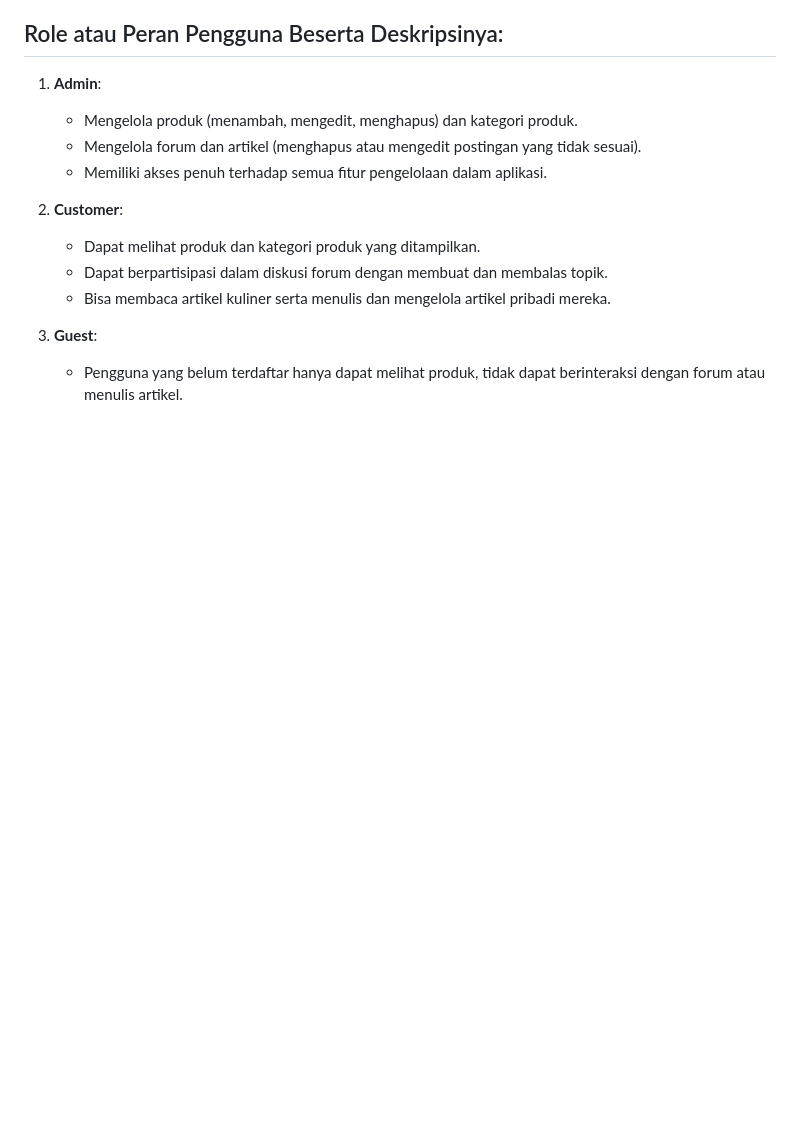
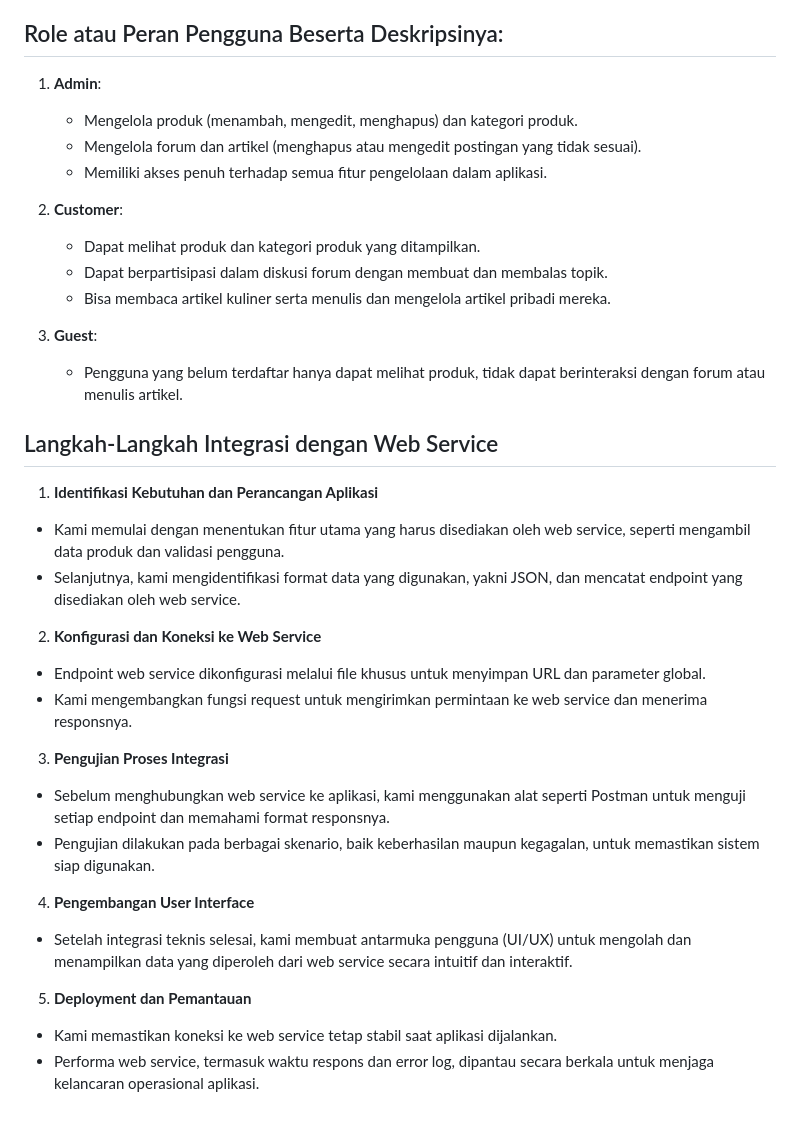
Before and after one commit to pbp24-f09/bfq-mobile, a Markdown page: README.md, the part around the change. Rendered like a GitHub page; blank space fills up the shorter version.

```diff
--- a/README.md
+++ b/README.md
@@ -69,3 +69,23 @@ Kelompok kami memilih kota Bandung sebagai fokus karena Bandung dikenal sebagai
 
 3. **Guest**:
    - Pengguna yang belum terdaftar hanya dapat melihat produk, tidak dapat berinteraksi dengan forum atau menulis artikel.
+
+## Langkah-Langkah Integrasi dengan Web Service
+1. **Identifikasi Kebutuhan dan Perancangan Aplikasi**
+- Kami memulai dengan menentukan fitur utama yang harus disediakan oleh web service, seperti mengambil data produk dan validasi pengguna.
+- Selanjutnya, kami mengidentifikasi format data yang digunakan, yakni JSON, dan mencatat endpoint yang disediakan oleh web service.
+
+2. **Konfigurasi dan Koneksi ke Web Service**
+- Endpoint web service dikonfigurasi melalui file khusus untuk menyimpan URL dan parameter global.
+- Kami mengembangkan fungsi request untuk mengirimkan permintaan ke web service dan menerima responsnya.
+
+3. **Pengujian Proses Integrasi**
+- Sebelum menghubungkan web service ke aplikasi, kami menggunakan alat seperti Postman untuk menguji setiap endpoint dan memahami format responsnya.
+- Pengujian dilakukan pada berbagai skenario, baik keberhasilan maupun kegagalan, untuk memastikan sistem siap digunakan.
+
+4. **Pengembangan User Interface**
+- Setelah integrasi teknis selesai, kami membuat antarmuka pengguna (UI/UX) untuk mengolah dan menampilkan data yang diperoleh dari web service secara intuitif dan interaktif.
+
+5. **Deployment dan Pemantauan**
+- Kami memastikan koneksi ke web service tetap stabil saat aplikasi dijalankan.
+- Performa web service, termasuk waktu respons dan error log, dipantau secara berkala untuk menjaga kelancaran operasional aplikasi.
```
